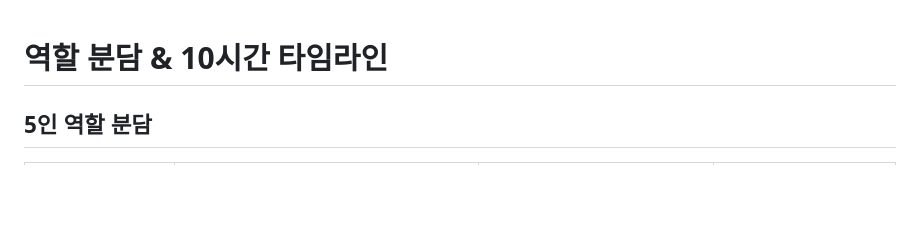
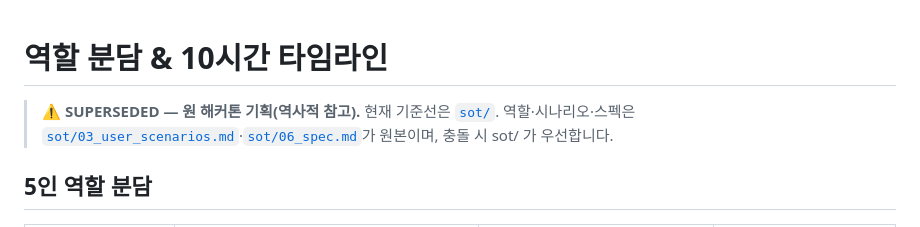
Before and after one commit to withryukorea/0722_Group1, a Markdown page: docs/03-ROLES-TIMELINE.md, the part around the change. Rendered like a GitHub page; blank space fills up the shorter version.

```diff
--- a/docs/03-ROLES-TIMELINE.md
+++ b/docs/03-ROLES-TIMELINE.md
@@ -1,4 +1,6 @@
 # 역할 분담 & 10시간 타임라인
+
+> ⚠️ **SUPERSEDED — 원 해커톤 기획(역사적 참고).** 현재 기준선은 [`sot/`](../sot/README.md). 역할·시나리오·스펙은 [`sot/03_user_scenarios.md`](../sot/03_user_scenarios.md)·[`sot/06_spec.md`](../sot/06_spec.md)가 원본이며, 충돌 시 sot/ 가 우선합니다.
 
 ## 5인 역할 분담
 
```
Also changed, not shown: docs/01-PLANNING.md (+2 -0 lines), docs/02-API-CONTRACT.md (+2 -0 lines).
